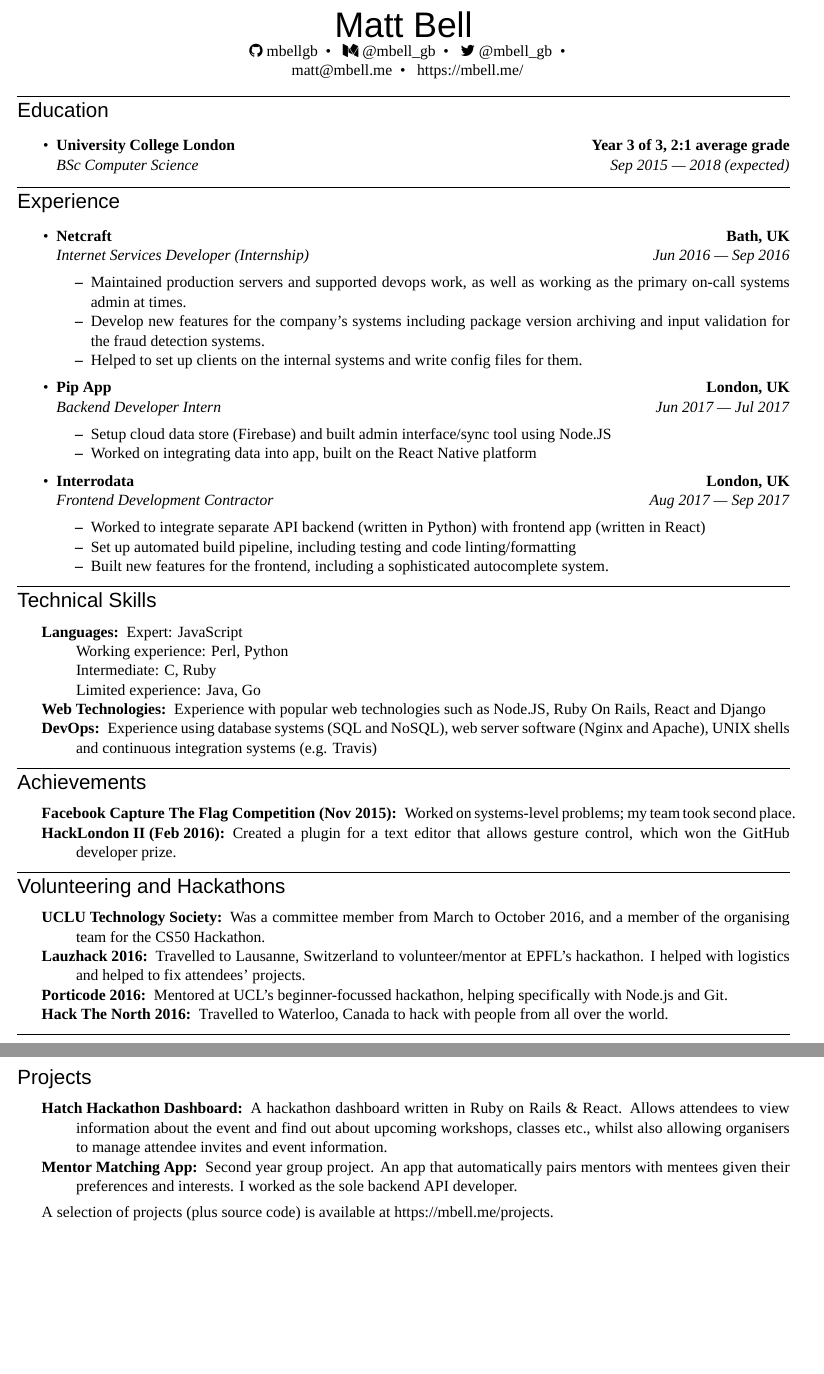
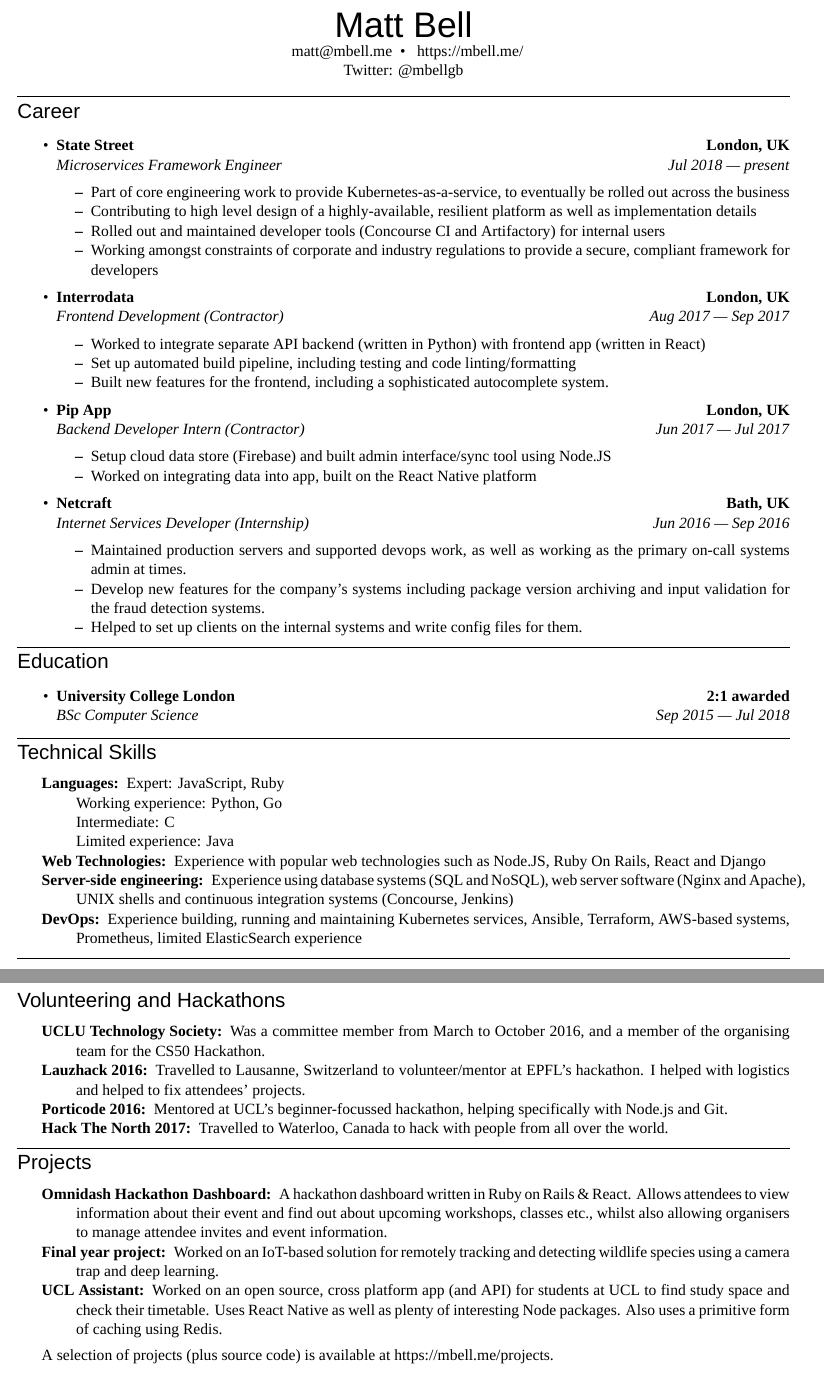
Before and after one commit to maisieccino/mbellgb.github.io, a LaTeX CV (files/curriculum_vitae-matt_bell.tex): two parts of pages 1 and 2 of 2, joined at a grey line, cut so that both start at the same text, the shorter picture padded with empty space. Compiled offline with XeLaTeX; a missing font is replaced by an installed copy or a similar font.

Commit message:
Update CV

```diff
--- a/files/curriculum_vitae-matt_bell.tex
+++ b/files/curriculum_vitae-matt_bell.tex
@@ -7,7 +7,6 @@
 \usepackage{fontspec}
 \usepackage{textcomp}
 \usepackage{tgpagella}
-\usepackage{fontawesome}
 \usepackage{titlesec}
 \pagestyle{empty}
 \setlength{\tabcolsep}{0em}
@@ -57,57 +56,67 @@
 % \ \ Student at UCL  \textbullet
 % \ \ Flat 6 Holmdale Mansions\ \ \textbullet
 % \ \ London NW6 1BG
-\ \ \faicon{github} mbellgb\ \ \textbullet\
-\ \ \faicon{medium} @mbell\_gb\ \ \textbullet\
-\ \ \faicon{twitter} @mbell\_gb\ \ \textbullet\
-\\
+% \ \ \faicon{github} mbellgb\ \ \textbullet\
+% \ \ \faicon{medium} @mbell\_gb\ \ \textbullet\
+% \ \ \faicon{twitter} @mbell\_gb\ \ \textbullet\
+% \\
+% +44 7827 638207\ \ \textbullet\
 \ \ matt@mbell.me\ \ \textbullet\
 \ \ https://mbell.me/
+\\
+Twitter: @mbellgb
 \end{center}
 
 
 \hrule
 \vspace{-1.2em}
-\subsection*{Education}
+\subsection*{Career}
 
-\begin{itemize}
-	\parskip=0.1em
+
+ \begin{itemize}
+ 	\parskip=0.1em
+
+ 	\item
+ 	\headerrow%
+ 		{\textbf{State Street}}
+		{\textbf{London, UK}}
+ 	\\
+ 	\headerrow%
+ 		{\emph{Microservices Framework Engineer}}
+ 		{\emph{Jul 2018 --- present}}
+ 	\begin{itemize*}
+	    \item Part of core engineering work to provide Kubernetes-as-a-service, to eventually be rolled out across the business
+	    \item Contributing to high level design of a highly-available, resilient platform as well as implementation details
+	    \item Rolled out and maintained developer tools (Concourse CI and Artifactory) for internal users
+	    \item Working amongst constraints of corporate and industry regulations to provide a secure, compliant framework for developers
+ 	\end{itemize*}
 
 	\item
 	\headerrow%
-		{\textbf{University College London}}
-		{\textbf{Year 3 of 3, 2:1 average grade}}\\
+		{\textbf{Interrodata}}
+		{\textbf{London, UK}}
+	\\
 	\headerrow%
-		{\emph{BSc Computer Science}}
-		{\emph{Sep 2015 --- 2018 (expected)}}
-	% \begin{itemize*}
-	% 	\item Averaged a first-class grade across my first year modules.
-	% \end{itemize*}
+		{\emph{Frontend Development (Contractor)}}
+		{\emph{Aug 2017 --- Sep 2017}}
+	\begin{itemize*}
+	    \item Worked to integrate separate API backend (written in Python) with frontend app (written in React)
+	    \item Set up automated build pipeline, including testing and code linting/formatting
+	    \item Built new features for the frontend, including a sophisticated autocomplete system.
+	\end{itemize*}
 
-	% \item
-	% \headerrow
-	% 	{\textbf{Peter Symonds College}}
-	% 	{\textbf{Winchester, Hampshire}}
-	% \\
-	% \headerrow
-	% 	{}
-	% 	{\emph{Sep 2013 -- Jun 2015}}
-	% \begin{itemize*}
-	% 	\item A-levels: Mathematics, A*; Further Mathematics, A*; Computing, A*.
-	% 	\item AS-level: French, A.
-	% 	\item Second year project to create a class management system for a French tutor using Delphi.
-	% \end{itemize*}
-
-\end{itemize}
-
-
- \vspace{-0.4em}
- \hrule
- \vspace{-1.2em}
- \subsection*{Experience}
-
- \begin{itemize}
- 	\parskip=0.1em
+ 	\item
+ 	\headerrow%
+ 		{\textbf{Pip App}}
+		{\textbf{London, UK}}
+ 	\\
+ 	\headerrow%
+ 		{\emph{Backend Developer Intern (Contractor)}}
+ 		{\emph{Jun 2017 --- Jul 2017}}
+ 	\begin{itemize*}
+	    \item Setup cloud data store (Firebase) and built admin interface/sync tool using Node.JS
+	    \item Worked on integrating data into app, built on the React Native platform
+ 	\end{itemize*}
 
  	\item
  	\headerrow%
@@ -123,33 +132,26 @@
 		\item Helped to set up clients on the internal systems and write config files for them.
  	\end{itemize*}
 
- 	\item
- 	\headerrow%
- 		{\textbf{Pip App}}
-		{\textbf{London, UK}}
- 	\\
- 	\headerrow%
- 		{\emph{Backend Developer Intern}}
- 		{\emph{Jun 2017 --- Jul 2017}}
- 	\begin{itemize*}
-	    \item Setup cloud data store (Firebase) and built admin interface/sync tool using Node.JS
-	    \item Worked on integrating data into app, built on the React Native platform
- 	\end{itemize*}
+ \end{itemize}
+
+
+ \vspace{-0.4em}
+ \hrule
+ \vspace{-1.2em}
+ \subsection*{Education}
+
+\begin{itemize}
+	\parskip=0.1em
+
 	\item
 	\headerrow%
-		{\textbf{Interrodata}}
-		{\textbf{London, UK}}
-	\\
+		{\textbf{University College London}}
+		{\textbf{2:1 awarded}}\\
 	\headerrow%
-		{\emph{Frontend Development Contractor}}
-		{\emph{Aug 2017 --- Sep 2017}}
-	\begin{itemize*}
-	    \item Worked to integrate separate API backend (written in Python) with frontend app (written in React)
-	    \item Set up automated build pipeline, including testing and code linting/formatting
-	    \item Built new features for the frontend, including a sophisticated autocomplete system.
-	\end{itemize*}
+		{\emph{BSc Computer Science}}
+		{\emph{Sep 2015 --- Jul 2018}}
 
- \end{itemize}
+\end{itemize}
 
 \vspace{-0.4em}
 \hrule
@@ -162,29 +164,30 @@
 \begin{description*}
 	\item[Languages:]
 	% JavaScript, C, Python, Perl, Rubya
-    Expert: JavaScript\\
-    Working experience: Perl, Python\\
-    Intermediate: C, Ruby\\
-    Limited experience: Java, Go
+    Expert: JavaScript, Ruby\\
+    Working experience: Python, Go\\
+    Intermediate: C\\
+    Limited experience: Java
 	\item[Web Technologies:]
 	    Experience with popular web technologies such as Node.JS, Ruby On Rails, React and Django
-	\item[DevOps:]
-	Experience using database systems (SQL and NoSQL), web server software (Nginx and Apache), UNIX shells and continuous integration systems (e.g. Travis)
+	\item[Server-side engineering:]
+	Experience using database systems (SQL and NoSQL), web server software (Nginx and Apache), UNIX shells and continuous integration systems (Concourse, Jenkins)
+        \item[DevOps:] Experience building, running and maintaining Kubernetes services, Ansible, Terraform, AWS-based systems, Prometheus, limited ElasticSearch experience
 	% I maintain my own virtual web server and have had experience setting up and running servers. I also have experience with web server software (Nginx \& Apache), database systems (PostgreSQL /MariaDB /MongoDB) and I am proficient with using UNIX shells.
 \end{description*}
 \end{indentsection}
 
-\vspace{-0.4em}
-\hrule
-\vspace{-1.2em}
-\subsection*{Achievements}
-\begin{indentsection}{\parindent}
-\hyphenpenalty=1000
-\begin{description*}
-    \item[Facebook Capture The Flag Competition (Nov 2015):] Worked on systems-level problems; my team took second place.
-	\item[HackLondon II (Feb 2016):] Created a plugin for a text editor that allows gesture control, which won the GitHub developer prize.
-\end{description*}
-\end{indentsection}
+% \vspace{-0.4em}
+% \hrule
+% \vspace{-1.2em}
+% \subsection*{Achievements}
+% \begin{indentsection}{\parindent}
+% \hyphenpenalty=1000
+% \begin{description*}
+%     \item[Facebook Capture The Flag Competition (Nov 2015):] Worked on systems-level problems; my team took second place.
+% 	\item[HackLondon II (Feb 2016):] Created a plugin for a text editor that allows gesture control, which won the GitHub developer prize.
+% \end{description*}
+% \end{indentsection}
 
 \vspace{-0.4em}
 \hrule
@@ -195,7 +198,7 @@
 	\item[UCLU Technology Society:] Was a committee member from March to October 2016, and a member of the organising team for the CS50 Hackathon.
 	\item[Lauzhack 2016:] Travelled to Lausanne, Switzerland to volunteer/mentor at EPFL's hackathon. I helped with logistics and helped to fix attendees' projects.
 	\item[Porticode 2016:] Mentored at UCL's beginner-focussed hackathon, helping specifically with Node.js and Git.
-	\item[Hack The North 2016:] Travelled to Waterloo, Canada to hack with people from all over the world.
+	\item[Hack The North 2017:] Travelled to Waterloo, Canada to hack with people from all over the world.
 \end{description*}
 \end{indentsection}
 \vspace{-0.4em}
@@ -206,10 +209,11 @@
 \begin{indentsection}{\parindent}
 	\hyphenpenalty=1000
 	\begin{description*}
-		\item[Hatch Hackathon Dashboard:]
-		    A hackathon dashboard written in Ruby on Rails \& React. Allows attendees to view information about the event and find out about upcoming workshops, classes etc., whilst also allowing organisers to manage attendee invites and event information.
-		\item[Mentor Matching App:]
-		Second year group project. An app that automatically pairs mentors with mentees given their preferences and interests. I worked as the sole backend API developer.
+		\item[Omnidash Hackathon Dashboard:]
+		    A hackathon dashboard written in Ruby on Rails \& React. Allows attendees to view information about their event and find out about upcoming workshops, classes etc., whilst also allowing organisers to manage attendee invites and event information.
+		\item[Final year project:]
+		Worked on an IoT-based solution for remotely tracking and detecting wildlife species using a camera trap and deep learning.
+		\item[UCL Assistant:] Worked on an open source, cross platform app (and API) for students at UCL to find study space and check their timetable. Uses React Native as well as plenty of interesting Node packages. Also uses a primitive form of caching using Redis.
 	\end{description*}
 	A selection of projects (plus source code) is available at https://mbell.me/projects.
 \end{indentsection}
```
Also changed, not shown: files/curriculum_vitae-matt_bell.pdf.
